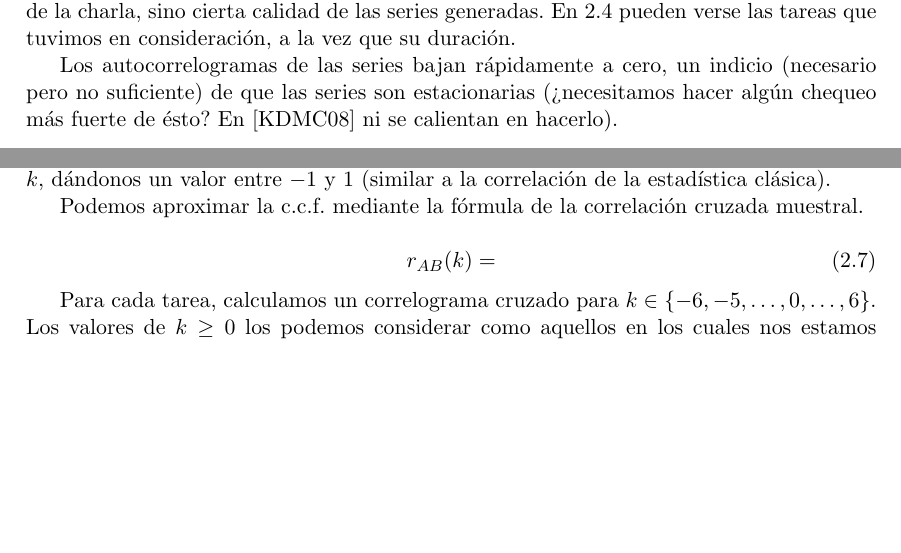
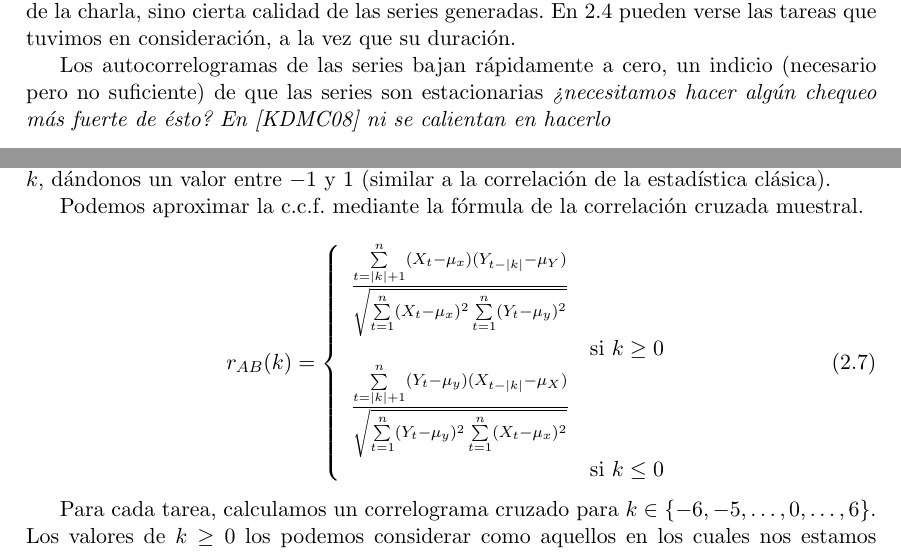
Before and after one commit to luquesky/tesis, a LaTeX thesis (latex/src/tesis.tex, which reads latex/src/analisis_bivariado.tex, latex/src/time_plots.tex): two parts of pages 19 and 20 of 21, joined at a grey line, cut so that both start at the same text, the shorter picture padded with empty space. Compiled offline with pdfLaTeX.

Commit message:
Add formula for cross correlation.

```diff
--- a/latex/src/analisis_bivariado.tex
+++ b/latex/src/analisis_bivariado.tex
@@ -1,4 +1,18 @@
 \section{Análisis Bivariado}
+
+\newcommand{\varnorm}[1] {
+    (#1_t - \mu_{\lowercase{#1}})
+}
+
+\newcommand{\squarederr}[1]{
+    \sum\limits_{t=1}^n \varnorm{#1}^2
+}
+
+\newcommand{\crosscorr}[2]{
+  \frac{\sum\limits_{t=|k|+1}^n \varnorm{#1} (#2_{t-|k|} - \mu_{#2})}{
+    \sqrt{\squarederr{#1} \squarederr{#2}}
+  } \\
+}
 
 Para medir cuánto se ``mimetizan'' las dos series, utilizaremos la función de correlación cruzada (c.c.f), que mide cuánto se parecen la serie $X$ e $Y$ aplicando un desplazamiento $k$, dándonos un valor entre $-1$ y $1$ (similar a la correlación de la estadística clásica).
 
@@ -6,6 +20,12 @@ Podemos aproximar la c.c.f. mediante la fórmula de la correlación cruzada mues
 
 \begin{equation}
   r_{AB}(k) =
+  \left\{
+    \begin{array}{ll}
+      \crosscorr{X}{Y} & \mbox{si } k \geq 0 \\
+      \crosscorr{Y}{X} & \mbox{si } k \leq 0
+    \end{array}
+  \right.
 \end{equation}
 
 Para cada tarea, calculamos un correlograma cruzado para $k \in \{-6, -5, \ldots, 0, \ldots , 6\}$. Los valores de $k \geq 0$ los podemos considerar como aquellos en los cuales nos estamos fijando si $B$ se mimetiza con $A$, y aquellos $k \leq 0$ al revés. Luego, definimos
--- a/latex/src/time_plots.tex
+++ b/latex/src/time_plots.tex
@@ -20,4 +20,4 @@ De estas tareas, sólo nos quedamos con aquellas que tengan al menos 5 puntos de
 \label{time_series_table}
 \end{figure}
 
-Los autocorrelogramas de las series bajan rápidamente a cero, un indicio (necesario pero no suficiente) de que las series son estacionarias (¿necesitamos hacer algún chequeo más fuerte de ésto? En \cite{KOU2009} ni se calientan en hacerlo).
+Los autocorrelogramas de las series bajan rápidamente a cero, un indicio (necesario pero no suficiente) de que las series son estacionarias \emph{¿necesitamos hacer algún chequeo más fuerte de ésto? En \cite{KOU2009} ni se calientan en hacerlo}
```
Also changed, not shown: latex/tesis.pdf.
